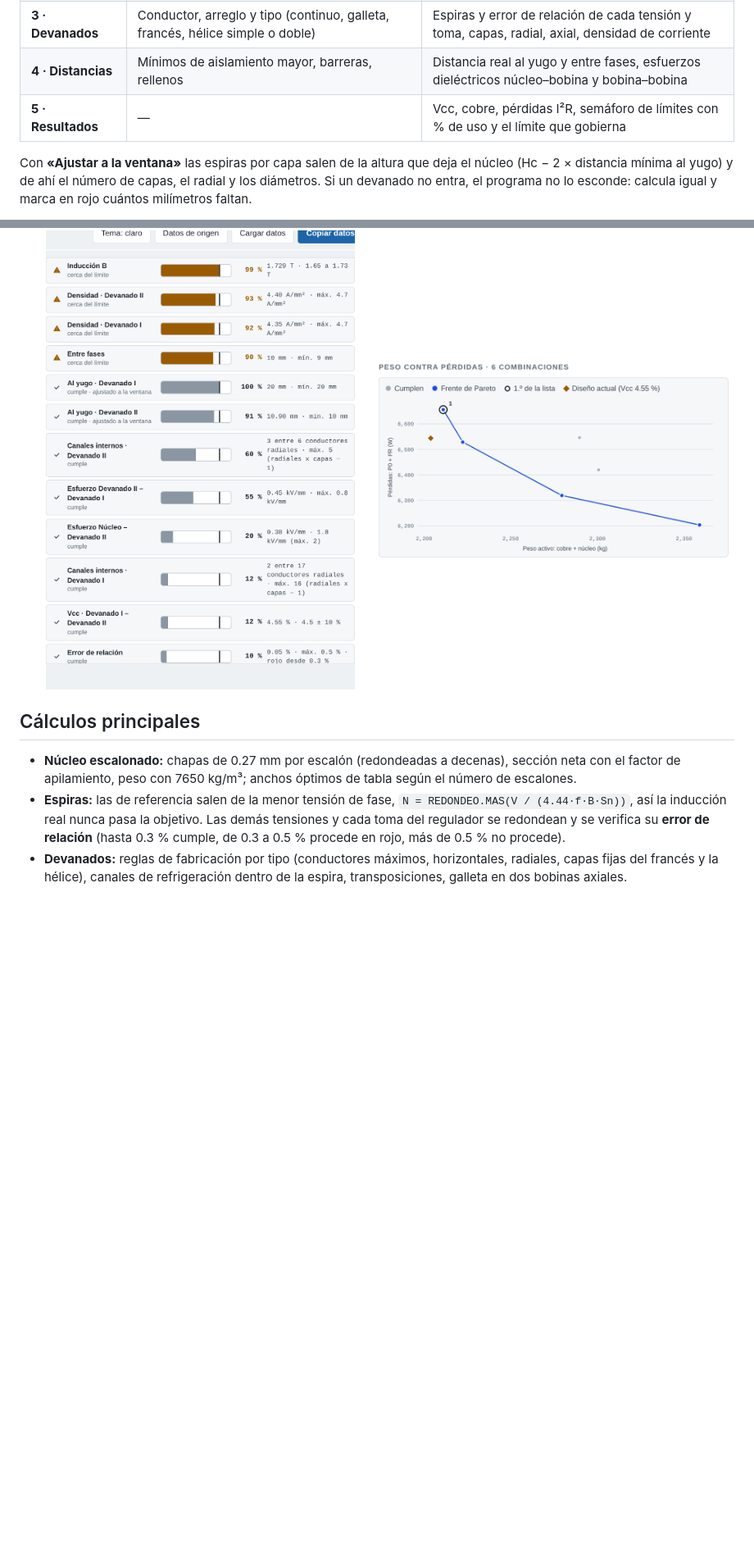
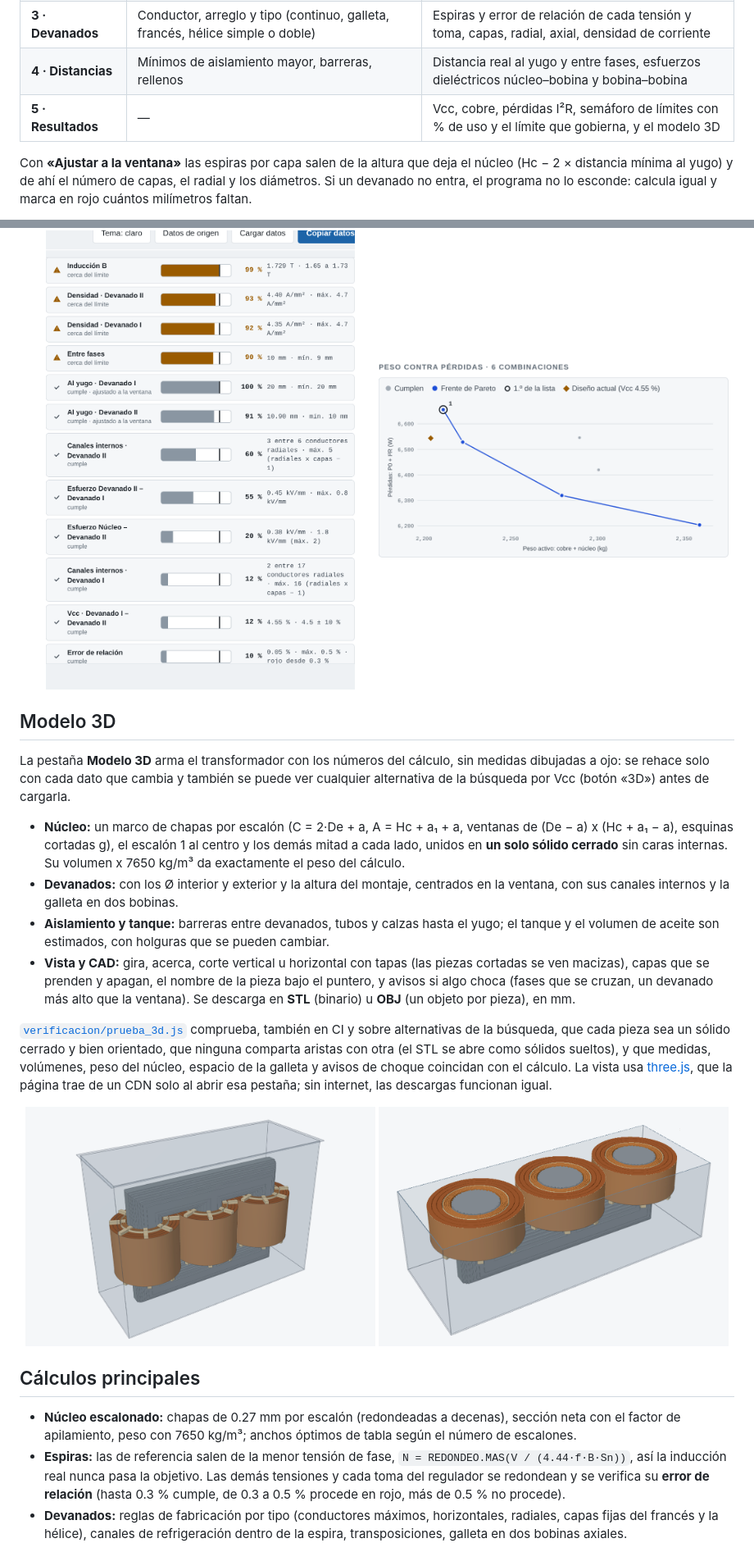
Before and after one commit to jhonmiltonpedz/diseno-transformador, a Markdown page: README.md, 2 parts joined by grey strips. Shown at 82% size. Drawn GitHub-style; pictures changed too: docs/img/modelo-3d-corte.png (added), docs/img/modelo-3d.png (added); blank space fills up the shorter version.

```diff
--- a/README.md
+++ b/README.md
@@ -27,7 +27,7 @@ El diseño sigue el orden real del taller, y la pantalla también:
 | **2 · Núcleo** | Dn, De, Hc y anchos de escalón | Chapas por escalón, sección neta, espiras de referencia (E = 4.44·f·N·B·A), inducción real, peso y pérdidas en vacío |
 | **3 · Devanados** | Conductor, arreglo y tipo (continuo, galleta, francés, hélice simple o doble) | Espiras y error de relación de cada tensión y toma, capas, radial, axial, densidad de corriente |
 | **4 · Distancias** | Mínimos de aislamiento mayor, barreras, rellenos | Distancia real al yugo y entre fases, esfuerzos dieléctricos núcleo–bobina y bobina–bobina |
-| **5 · Resultados** | — | Vcc, cobre, pérdidas I²R, semáforo de límites con % de uso y el límite que gobierna |
+| **5 · Resultados** | — | Vcc, cobre, pérdidas I²R, semáforo de límites con % de uso y el límite que gobierna, y el modelo 3D |
 
 Con **«Ajustar a la ventana»** las espiras por capa salen de la altura que deja el núcleo (Hc − 2 × distancia mínima al yugo) y de ahí el número de capas, el radial y los diámetros. Si un devanado no entra, el programa no lo esconde: calcula igual y marca en rojo cuántos milímetros faltan.
 
@@ -36,6 +36,22 @@ La **búsqueda por Vcc** prueba todas las combinaciones fabricables de conductor
 <p align="center">
   <img src="docs/img/semaforo-limites.png" width="49%" alt="Semáforo de límites con porcentaje de uso">
   <img src="docs/img/busqueda-pareto.png" width="49%" alt="Búsqueda por Vcc: frente de Pareto de peso contra pérdidas">
+</p>
+
+## Modelo 3D
+
+La pestaña **Modelo 3D** arma el transformador con los números del cálculo, sin medidas dibujadas a ojo: se rehace solo con cada dato que cambia y también se puede ver cualquier alternativa de la búsqueda por Vcc (botón «3D») antes de cargarla.
+
+- **Núcleo:** un marco de chapas por escalón (C = 2·De + a, A = Hc + a₁ + a, ventanas de (De − a) x (Hc + a₁ − a), esquinas cortadas g), el escalón 1 al centro y los demás mitad a cada lado, unidos en **un solo sólido cerrado** sin caras internas. Su volumen x 7650 kg/m³ da exactamente el peso del cálculo.
+- **Devanados:** con los Ø interior y exterior y la altura del montaje, centrados en la ventana, con sus canales internos y la galleta en dos bobinas.
+- **Aislamiento y tanque:** barreras entre devanados, tubos y calzas hasta el yugo; el tanque y el volumen de aceite son estimados, con holguras que se pueden cambiar.
+- **Vista y CAD:** gira, acerca, corte vertical u horizontal con tapas (las piezas cortadas se ven macizas), capas que se prenden y apagan, el nombre de la pieza bajo el puntero, y avisos si algo choca (fases que se cruzan, un devanado más alto que la ventana). Se descarga en **STL** (binario) u **OBJ** (un objeto por pieza), en mm.
+
+[`verificacion/prueba_3d.js`](verificacion/prueba_3d.js) comprueba, también en CI y sobre alternativas de la búsqueda, que cada pieza sea un sólido cerrado y bien orientado, que ninguna comparta aristas con otra (el STL se abre como sólidos sueltos), y que medidas, volúmenes, peso del núcleo, espacio de la galleta y avisos de choque coincidan con el cálculo. La vista usa [three.js](https://threejs.org), que la página trae de un CDN solo al abrir esa pestaña; sin internet, las descargas funcionan igual.
+
+<p align="center">
+  <img src="docs/img/modelo-3d.png" width="49%" alt="Modelo 3D: núcleo escalonado, devanados, calzas y tanque estimado">
+  <img src="docs/img/modelo-3d-corte.png" width="49%" alt="Modelo 3D con corte horizontal: devanados concéntricos con sus canales y la sección escalonada del núcleo">
 </p>
 
 ## Cálculos principales
```
Also changed, not shown: other parts of README.md (+10 -7 lines), 10 other files.
